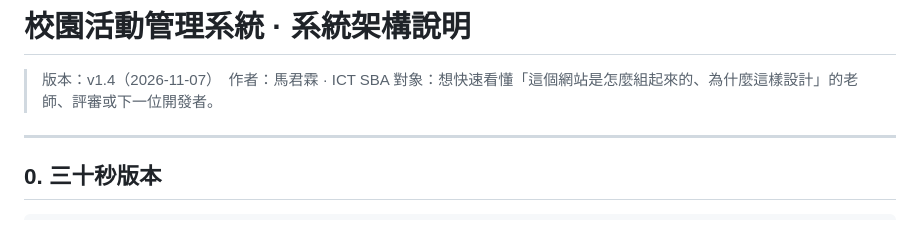
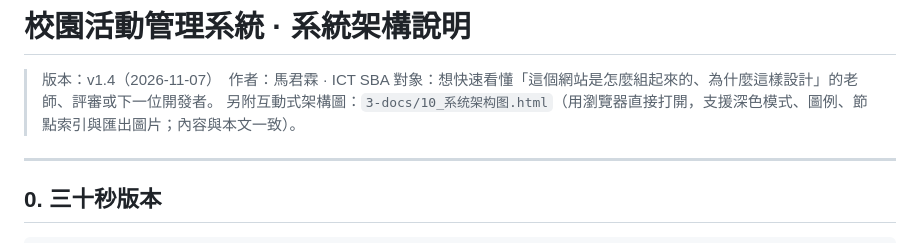
Before and after one commit to ma173004/CampusEvent, a Markdown page: 3-docs/09_系统架构说明.md, the part around the change. Rendered like a GitHub page.

```diff
--- a/3-docs/09_系统架构说明.md
+++ b/3-docs/09_系统架构说明.md
@@ -2,6 +2,7 @@
 
 > 版本：v1.4（2026-11-07）　作者：馬君霖 · ICT SBA
 > 對象：想快速看懂「這個網站是怎麼組起來的、為什麼這樣設計」的老師、評審或下一位開發者。
+> 另附互動式架構圖：`3-docs/10_系统架构图.html`（用瀏覽器直接打開，支援深色模式、圖例、節點索引與匯出圖片；內容與本文一致）。
 
 ---
 
```
Also changed, not shown: README.md (+14 -0 lines), 3-docs/screenshots/28-architecture-diagram.png (added), 1 other file.
